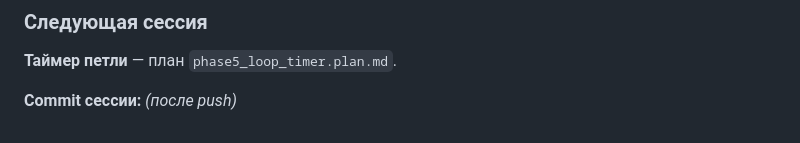
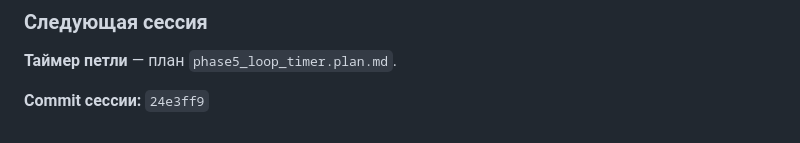
Before and after one commit to manofvrhonor/tower, a Markdown page: PROJECT_LOG_ARCHIVE.md, the part around the change. Rendered like a GitHub page.

Commit message:
docs: session 68 commit hash in archive

```diff
--- a/PROJECT_LOG_ARCHIVE.md
+++ b/PROJECT_LOG_ARCHIVE.md
@@ -1394,4 +1394,4 @@
 
 **Таймер петли** — план `phase5_loop_timer.plan.md`.
 
-**Commit сессии:** _(после push)_
+**Commit сессии:** `24e3ff9`
```
